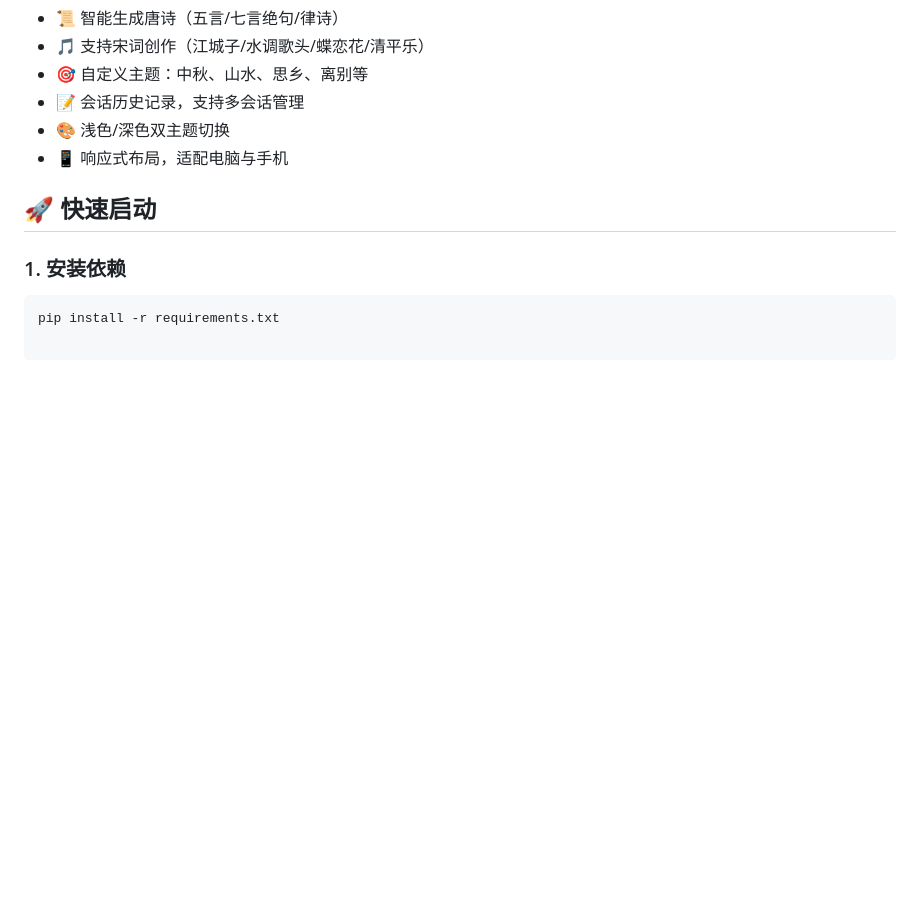
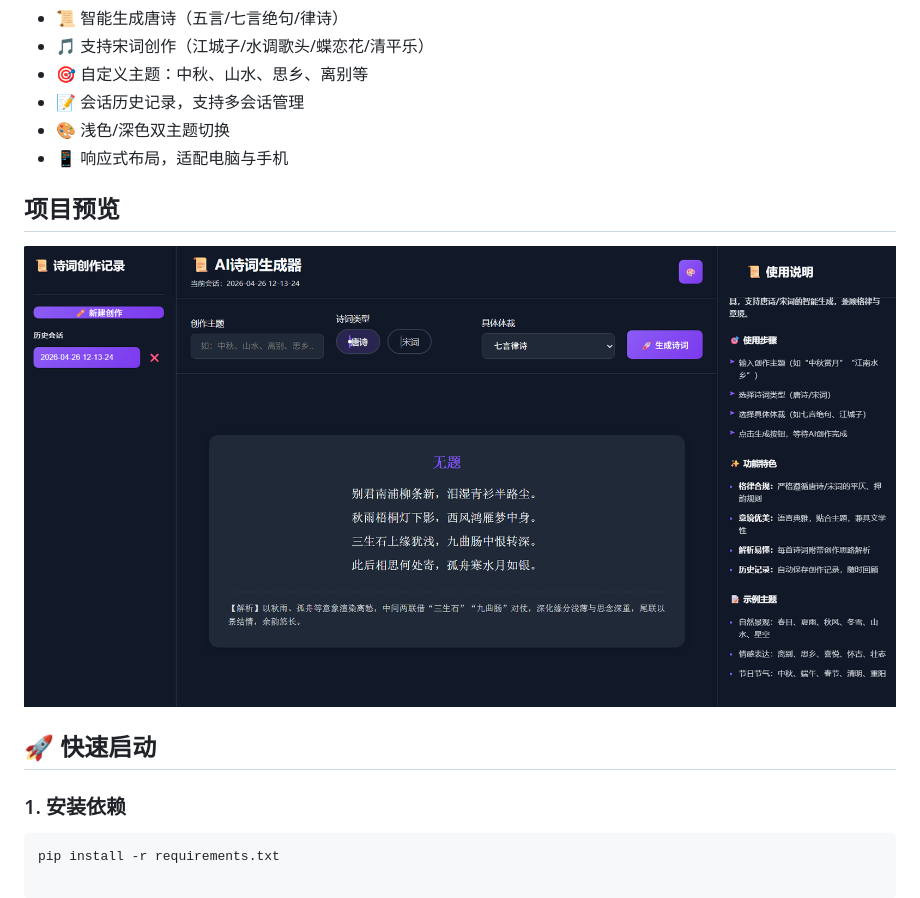
Before and after one commit to Sirl1314/ai-poetry-generator, a Markdown page: README.md, the part around the change. GitHub-like rendering; pictures changed too: screenshot.png (added); blank space fills up the shorter version.

Commit message:
更新README，补充项目截图说明

````diff
--- a/README.md
+++ b/README.md
@@ -10,6 +10,9 @@
 - 🎨 浅色/深色双主题切换
 - 📱 响应式布局，适配电脑与手机
 
+## 项目预览
+![项目运行截图](screenshot.png)
+
 ## 🚀 快速启动
 ### 1. 安装依赖
 ```bash
````
